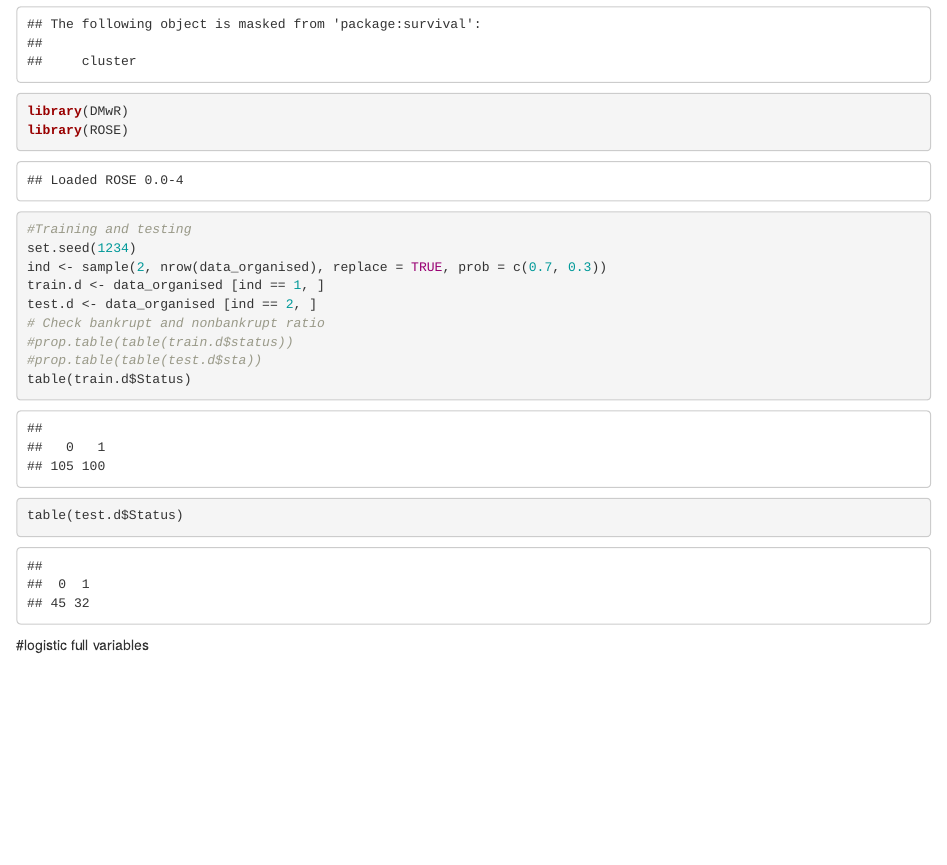
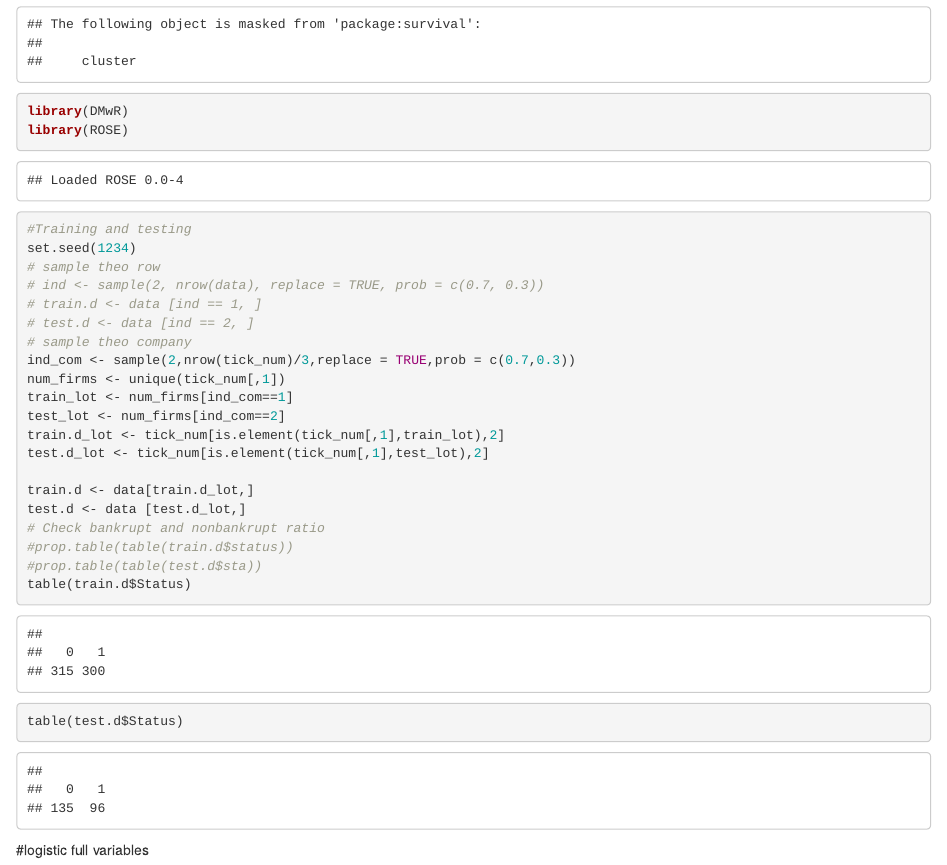
Before and after one commit to thuyduongtruong/bankrupt, an R Markdown document (code/logistic- dealing imbalance - 20-4.Rmd): the page in a window 1100 px wide, from 1280 px down. Rendered offline with R 4.5, knitr and Pandoc, with nearby package versions; code that draws random numbers runs with fixed seeds of ours; some code elsewhere in the file could not run offline.

```diff
--- a/code/logistic- dealing imbalance - 20-4.Rmd
+++ b/code/logistic- dealing imbalance - 20-4.Rmd
@@ -29,9 +29,20 @@
 
 #Training and testing
 set.seed(1234)
-ind <- sample(2, nrow(data_organised), replace = TRUE, prob = c(0.7, 0.3))
-train.d <- data_organised [ind == 1, ]
-test.d <- data_organised [ind == 2, ]
+# sample theo row
+# ind <- sample(2, nrow(data), replace = TRUE, prob = c(0.7, 0.3))
+# train.d <- data [ind == 1, ]
+# test.d <- data [ind == 2, ]
+# sample theo company
+ind_com <- sample(2,nrow(tick_num)/3,replace = TRUE,prob = c(0.7,0.3))
+num_firms <- unique(tick_num[,1])
+train_lot <- num_firms[ind_com==1]
+test_lot <- num_firms[ind_com==2]
+train.d_lot <- tick_num[is.element(tick_num[,1],train_lot),2]
+test.d_lot <- tick_num[is.element(tick_num[,1],test_lot),2]
+
+train.d <- data[train.d_lot,]
+test.d <- data [test.d_lot,]
 # Check bankrupt and nonbankrupt ratio
 #prop.table(table(train.d$status))
 #prop.table(table(test.d$sta))
```
Also changed, not shown: code/CleanData.R (+5 -1 lines), data/data_cleaned.RData, code/logistic- dealing imbalance - 20-4.Rmd (5 more changed lines).
